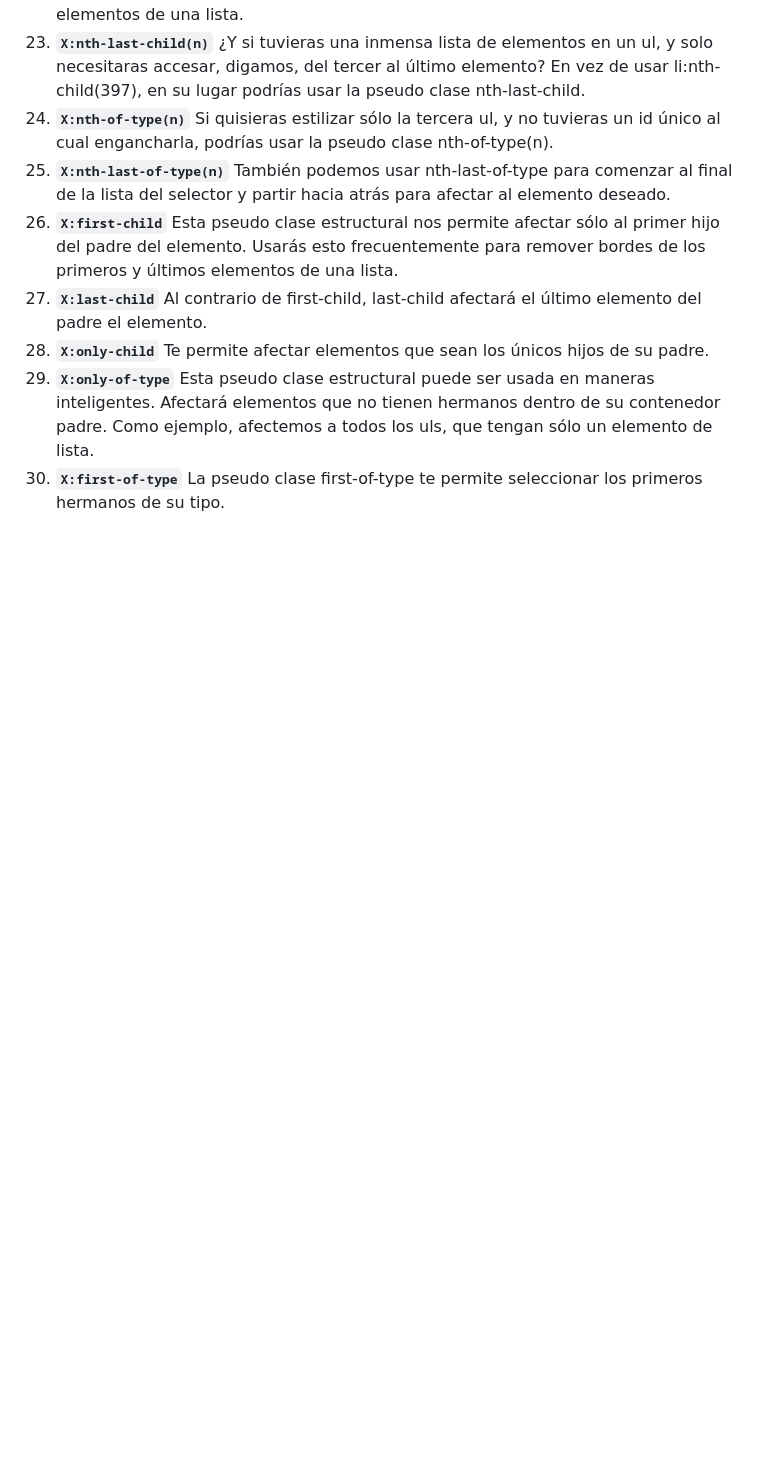
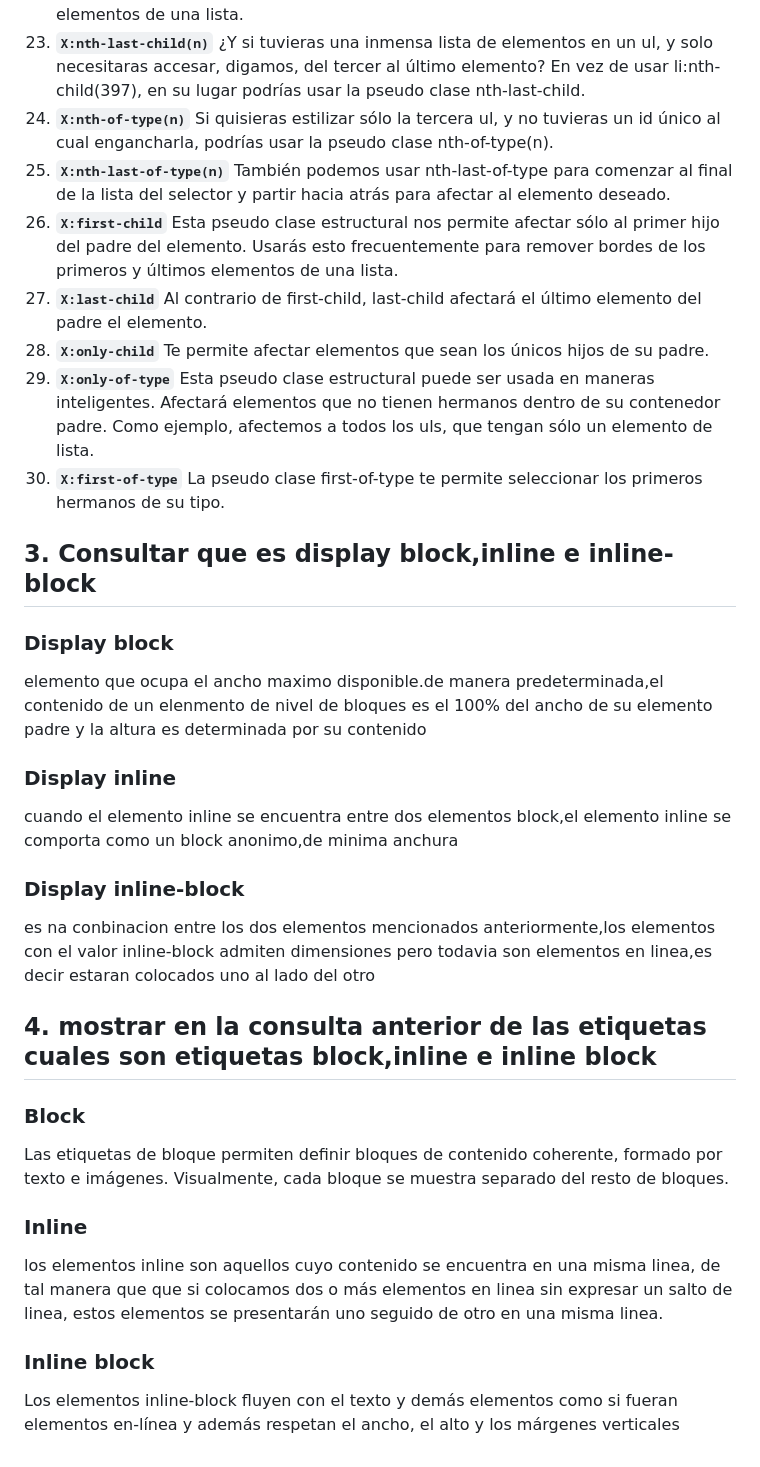
Before and after one commit to IVXER/Pagina_web-Formulario, a Markdown page: README.md, the part around the change. GitHub-like rendering; blank space fills up the shorter version.

````diff
--- a/README.md
+++ b/README.md
@@ -61,3 +61,22 @@
 28. **```X:only-child```** Te permite afectar elementos que sean los únicos hijos de su padre.
 29. **```X:only-of-type```** Esta pseudo clase estructural puede ser usada en maneras inteligentes. Afectará elementos que no tienen hermanos dentro de su contenedor padre. Como ejemplo, afectemos a todos los uls, que tengan sólo un elemento de lista.
 30. **```X:first-of-type```** La pseudo clase first-of-type te permite seleccionar los primeros hermanos de su tipo.
+## 3. Consultar que es display block,inline e inline-block
+### Display block
+elemento que ocupa el ancho maximo disponible.de manera predeterminada,el contenido de un elenmento de nivel de bloques es el 100% del ancho de su elemento padre y la altura es determinada por su contenido
+
+### Display inline
+cuando el elemento inline se encuentra entre dos elementos block,el elemento inline se comporta como un block anonimo,de minima anchura
+
+### Display inline-block
+es na conbinacion entre los dos elementos mencionados anteriormente,los elementos con el valor inline-block admiten dimensiones pero todavia son elementos en linea,es decir estaran colocados uno al lado del otro
+
+## 4. mostrar en la consulta anterior de las etiquetas cuales son etiquetas block,inline e inline block
+### Block
+Las etiquetas de bloque permiten definir bloques de contenido coherente, formado por texto e imágenes. Visualmente, cada bloque se muestra separado del resto de bloques.
+
+### Inline
+los elementos inline son aquellos cuyo contenido se encuentra en una misma linea, de tal manera que que si colocamos dos o más elementos en linea sin expresar un salto de linea, estos elementos se presentarán uno seguido de otro en una misma linea.
+
+### Inline block
+Los elementos inline-block fluyen con el texto y demás elementos como si fueran elementos en-línea y además respetan el ancho, el alto y los márgenes verticales
````
